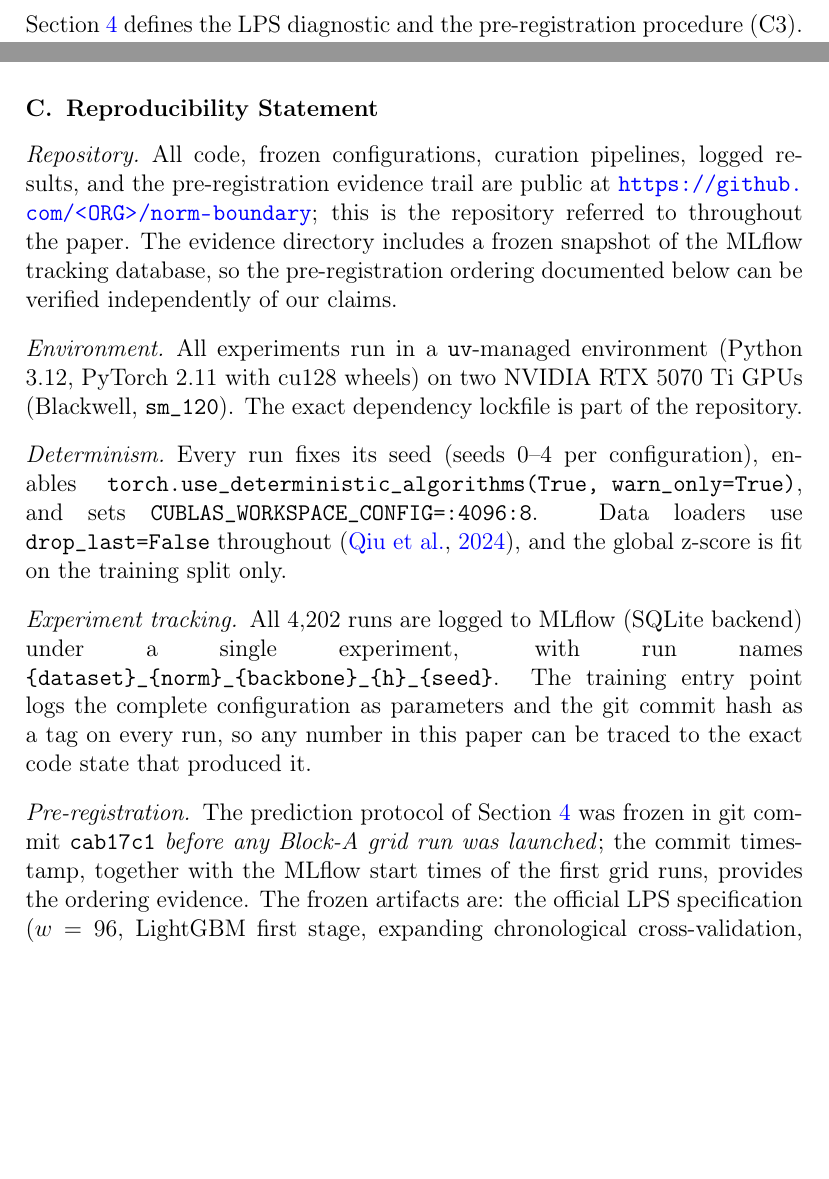
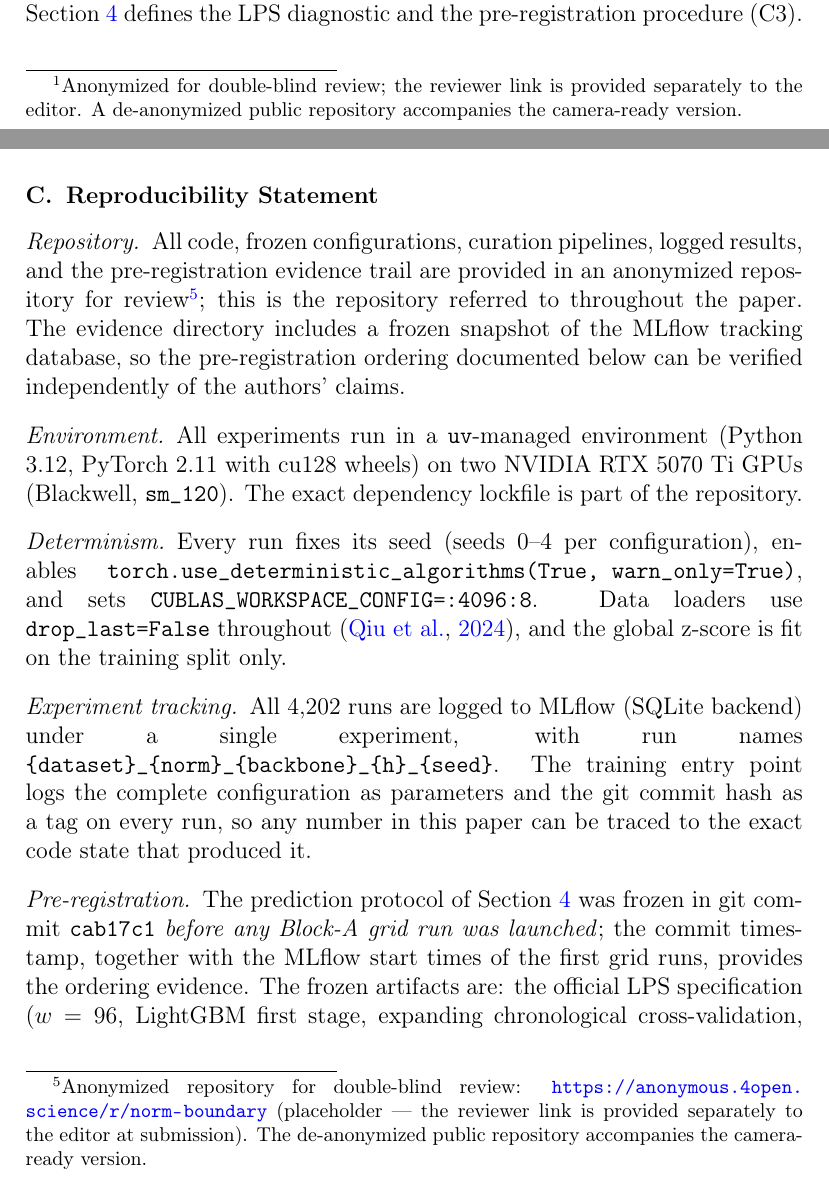
Before and after one commit to codespermuted/norm-boundary-ccai, a LaTeX paper (paper/main.tex, which reads paper/sections/app_extras.tex, paper/sections/sec1_intro.tex): two parts of pages 5 and 43 of 55 before the commit and two parts of pages 4 and 43 of 55 after it, joined at a grey line, cut so that both start at the same text, the shorter picture padded with empty space. Compiled offline with pdfLaTeX.

Commit message:
anon: double-blind submission variant (authors, affiliation, repo links)
submission-anon branch ONLY (main/arXiv keeps real identity):
- main.tex: author block -> 'Anonymous Author(s)', affiliation withheld;
  removed \ead/\corref/\cortext.
- sec1_intro C3 footnote + app_extras Repository paragraph: real GitHub URL
  (codespermuted/norm-boundary) -> anonymized-repository placeholder
  (anonymous.4open.science) with reviewer-link-to-editor note; 'our claims'
  -> 'the authors' claims'.
Verified: no codespermuted/real-name strings remain in the PDF; compiles clean
(55pp). Data provenance (Jeju/KMA/Korea) retained as legitimate source, not
author identity.

```diff
--- a/paper/sections/app_extras.tex
+++ b/paper/sections/app_extras.tex
@@ -106,11 +106,15 @@ For transparency, we list the asymmetries that remain:
 
 \paragraph{Repository}
 All code, frozen configurations, curation pipelines, logged results, and the
-pre-registration evidence trail are public at
-\url{https://github.com/<ORG>/norm-boundary}; this is the repository
-referred to throughout the paper. The evidence directory includes a frozen
-snapshot of the MLflow tracking database, so the pre-registration ordering
-documented below can be verified independently of our claims.
+pre-registration evidence trail are provided in an anonymized repository for
+review\footnote{Anonymized repository for double-blind review:
+\url{https://anonymous.4open.science/r/norm-boundary} (placeholder --- the
+reviewer link is provided separately to the editor at submission). The
+de-anonymized public repository accompanies the camera-ready version.}; this is
+the repository referred to throughout the paper. The evidence directory
+includes a frozen snapshot of the MLflow tracking database, so the
+pre-registration ordering documented below can be verified independently of the
+authors' claims.
 
 \paragraph{Environment}
 All experiments run in a \texttt{uv}-managed environment (Python 3.12,
--- a/paper/sections/sec1_intro.tex
+++ b/paper/sections/sec1_intro.tex
@@ -12,7 +12,7 @@ Our contributions map onto these questions:
 \begin{itemize}
   \item \textbf{C1 (Theory).} In a linear-Gaussian model with exogenously driven levels, we derive closed-form multi-step MSEs for three estimators---\rawm{} (global z-score), \inm{} (instance normalization), and \cnm{} (conditional normalization)---and a critical level predictability $\lamstar(w, h, \cdot)$ at which \cnm{} overtakes \inm{}. The \inm{} advantage over \rawm{} requires level drift to exceed window-statistic estimation noise, and $\lamstar$ decreases with horizon $h$: under our baseline parameterization $\lamstar = 0.923$ at $h=24$, $0.664$ at $h=96$, and \cnm{} dominates at every predictability level at $h=336$ (\Cref{sec:theory}).
   \item \textbf{C2 (Validation).} A synthetic grid of 2{,}640 runs matches the theoretical crossings within $0.015$ (maximum absolute deviation) (\Cref{sec:synthetic}), and a pre-registered real-data study---predictions and protocol committed to version control before any grid run---achieves 8/8 sign hits on the RevIN-versus-CondNorm gap across eight datasets (\Cref{sec:empirical}).
-  \item \textbf{C3 (Tool).} The Level Predictability Score $\lps$, an out-of-sample $R^2$ of window-mean levels regressed on covariates under chronological cross-validation, computable before training, with the decision rule ``use conditional normalization when $\lps \geq \tau$'', $\tau = 0.3$ (\Cref{sec:lps}). Code, curation pipelines, logged results, and the pre-registration evidence trail are public.\footnote{\url{https://github.com/<ORG>/norm-boundary}}
+  \item \textbf{C3 (Tool).} The Level Predictability Score $\lps$, an out-of-sample $R^2$ of window-mean levels regressed on covariates under chronological cross-validation, computable before training, with the decision rule ``use conditional normalization when $\lps \geq \tau$'', $\tau = 0.3$ (\Cref{sec:lps}). Code, curation pipelines, logged results, and the pre-registration evidence trail are provided in an anonymized repository for review.\footnote{Anonymized for double-blind review; the reviewer link is provided separately to the editor. A de-anonymized public repository accompanies the camera-ready version.}
 \end{itemize}
 
 A word on framing. We do not claim that RevIN was ever asserted to be universally beneficial, and this paper is not an attack on it. The distribution-shift motivation of \citet{kim2022revin} is sound, and our results confirm that instance-normalization variants remain the best choice on the standard LTSF benchmarks. What we contribute is a \emph{characterization of the applicability boundary}: instance normalization rests on the assumption that lookback-window statistics extrapolate to the forecast horizon, and we state---in closed form, and via a pre-training diagnostic---when that assumption holds and when it fails.
```
Also changed, not shown: paper/main.tex (+4 -9 lines).
